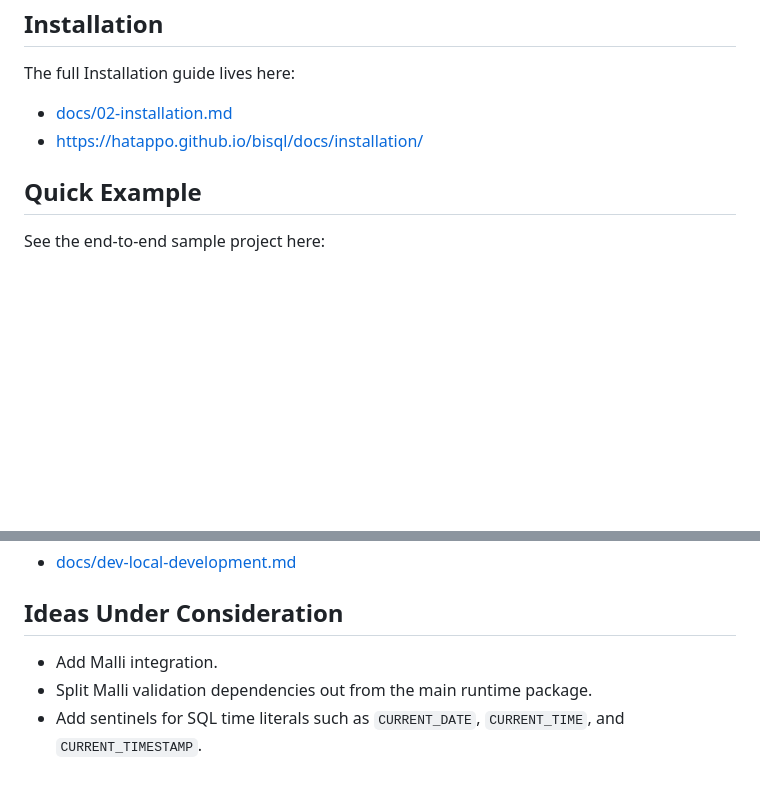
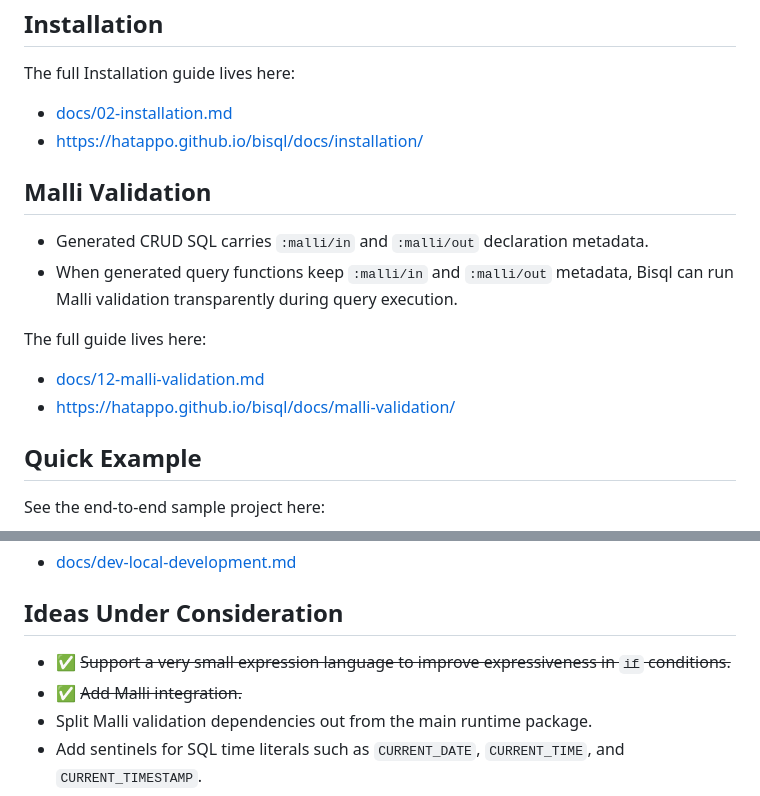
Before and after one commit to hatappo/bisql, a Markdown page: README.md, 2 parts joined by grey strips. Rendered like a GitHub page; blank space fills up the shorter version.

Commit message:
docs(validation): refine README summary and REPL workflow

```diff
--- a/README.md
+++ b/README.md
@@ -42,6 +42,16 @@ The full Installation guide lives here:
 - [docs/02-installation.md](docs/02-installation.md)
 - [https://hatappo.github.io/bisql/docs/installation/](https://hatappo.github.io/bisql/docs/installation/)
 
+## Malli Validation
+
+- Generated CRUD SQL carries `:malli/in` and `:malli/out` declaration metadata.
+- When generated query functions keep `:malli/in` and `:malli/out` metadata, Bisql can run Malli validation transparently during query execution.
+
+The full guide lives here:
+
+- [docs/12-malli-validation.md](docs/12-malli-validation.md)
+- [https://hatappo.github.io/bisql/docs/malli-validation/](https://hatappo.github.io/bisql/docs/malli-validation/)
+
 ## Quick Example
 
 See the end-to-end sample project here:
@@ -64,7 +74,8 @@ For local setup, tasks, and dev workflow, see:
 
 ## Ideas Under Consideration
 
-- Add Malli integration.
+- ✅️ ~~Support a very small expression language to improve expressiveness in `if` conditions.~~
+- ✅️ ~~Add Malli integration.~~
 - Split Malli validation dependencies out from the main runtime package.
 - Add sentinels for SQL time literals such as `CURRENT_DATE`, `CURRENT_TIME`, and `CURRENT_TIMESTAMP`.
 - Split the CLI into a separate package.
```
Also changed, not shown: docs/dev/local-development.md (+3 -2 lines).
